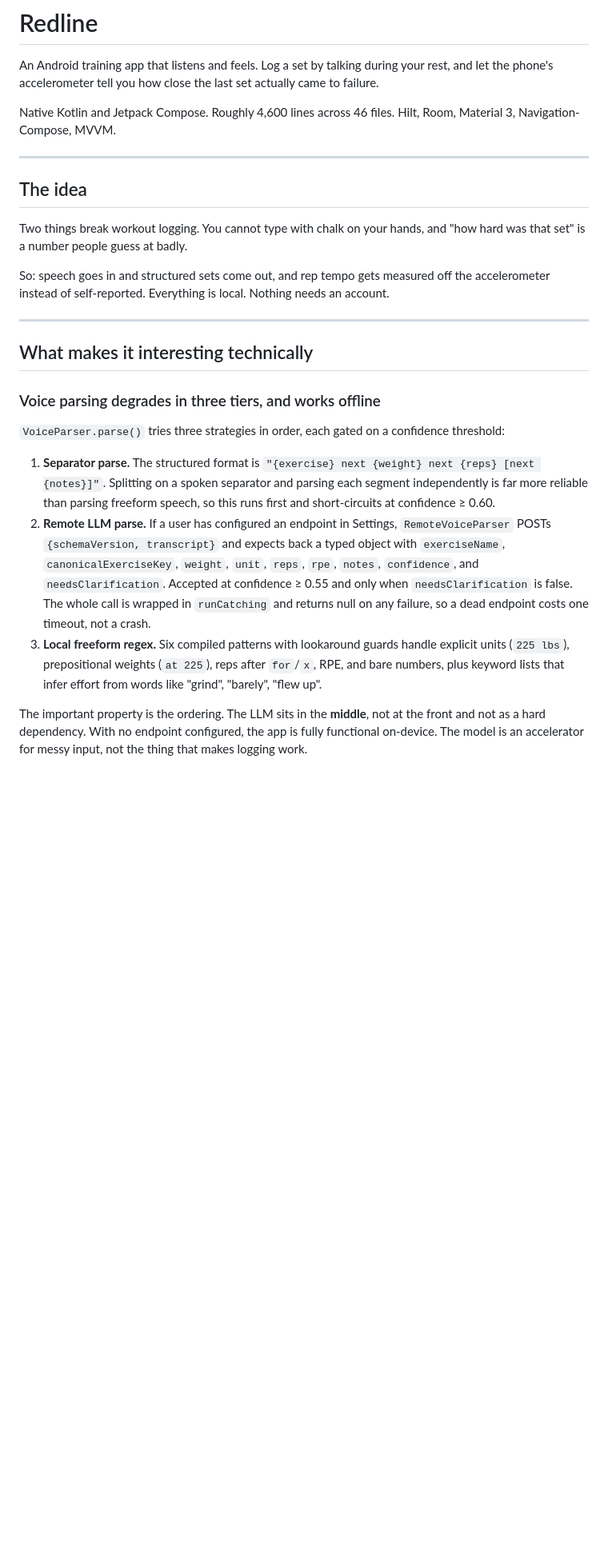
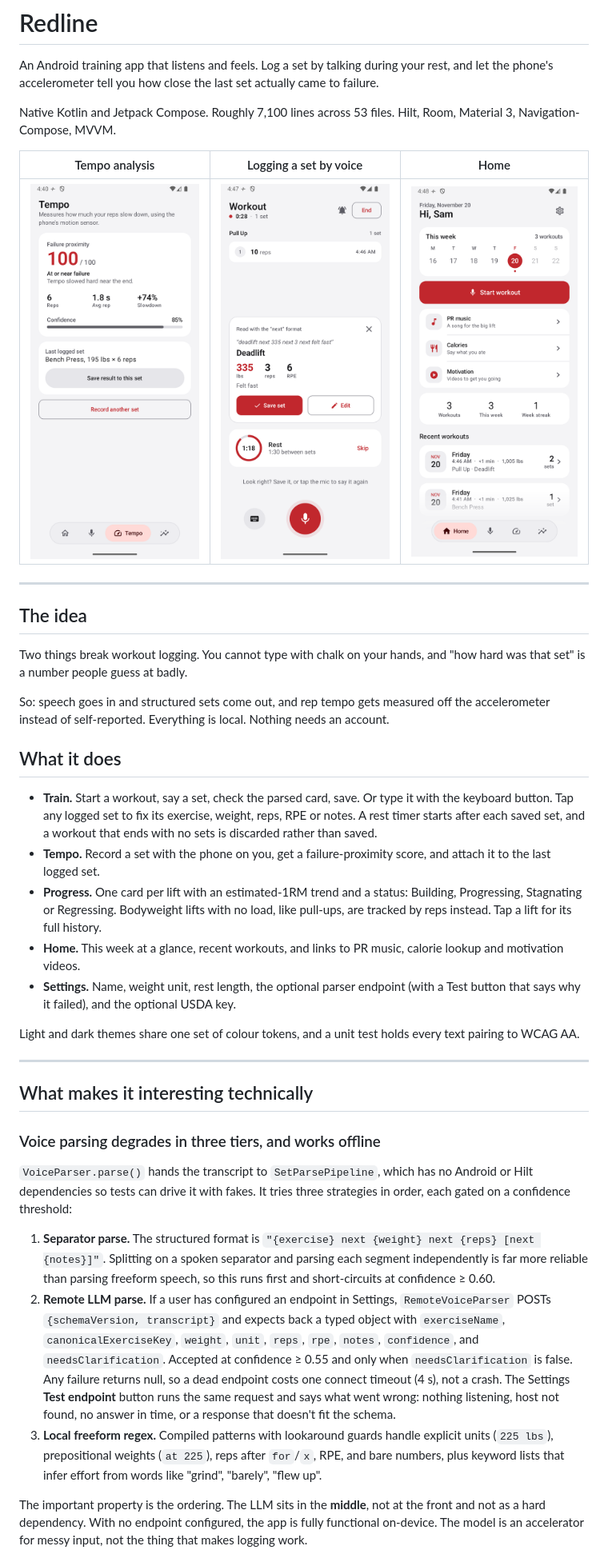
Before and after one commit to madirewolf/Redline, a Markdown page: README.md, the part around one of its changes. Shown at 80% size. Rendered like a GitHub page; pictures changed too: docs/img/home.png (added), docs/img/tempo-result.png (added), docs/img/voice-log.png (added); blank space fills up the shorter version.

```diff
--- a/README.md
+++ b/README.md
@@ -2,7 +2,11 @@
 
 An Android training app that listens and feels. Log a set by talking during your rest, and let the phone's accelerometer tell you how close the last set actually came to failure.
 
-Native Kotlin and Jetpack Compose. Roughly 4,600 lines across 46 files. Hilt, Room, Material 3, Navigation-Compose, MVVM.
+Native Kotlin and Jetpack Compose. Roughly 7,100 lines across 53 files. Hilt, Room, Material 3, Navigation-Compose, MVVM.
+
+| Tempo analysis | Logging a set by voice | Home |
+|---|---|---|
+| <img src="docs/img/tempo-result.png" width="260" alt="Tempo result: failure proximity 100 of 100, 6 reps, 1.8 s average rep, 74 percent slowdown"> | <img src="docs/img/voice-log.png" width="260" alt="Workout screen with the transcript 'deadlift next 335 next 3 next felt fast' parsed into Deadlift, 335 lbs, 3 reps, RPE 6"> | <img src="docs/img/home.png" width="260" alt="Home screen with this week's calendar, a Start workout button and recent workouts"> |
 
 ---
 
@@ -12,17 +16,27 @@ Two things break workout logging. You cannot type with chalk on your hands, and
 
 So: speech goes in and structured sets come out, and rep tempo gets measured off the accelerometer instead of self-reported. Everything is local. Nothing needs an account.
 
+## What it does
+
+- **Train.** Start a workout, say a set, check the parsed card, save. Or type it with the keyboard button. Tap any logged set to fix its exercise, weight, reps, RPE or notes. A rest timer starts after each saved set, and a workout that ends with no sets is discarded rather than saved.
+- **Tempo.** Record a set with the phone on you, get a failure-proximity score, and attach it to the last logged set.
+- **Progress.** One card per lift with an estimated-1RM trend and a status: Building, Progressing, Stagnating or Regressing. Bodyweight lifts with no load, like pull-ups, are tracked by reps instead. Tap a lift for its full history.
+- **Home.** This week at a glance, recent workouts, and links to PR music, calorie lookup and motivation videos.
+- **Settings.** Name, weight unit, rest length, the optional parser endpoint (with a Test button that says why it failed), and the optional USDA key.
+
+Light and dark themes share one set of colour tokens, and a unit test holds every text pairing to WCAG AA.
+
 ---
 
 ## What makes it interesting technically
 
 ### Voice parsing degrades in three tiers, and works offline
 
-`VoiceParser.parse()` tries three strategies in order, each gated on a confidence threshold:
+`VoiceParser.parse()` hands the transcript to `SetParsePipeline`, which has no Android or Hilt dependencies so tests can drive it with fakes. It tries three strategies in order, each gated on a confidence threshold:
 
 1. **Separator parse.** The structured format is `"{exercise} next {weight} next {reps} [next {notes}]"`. Splitting on a spoken separator and parsing each segment independently is far more reliable than parsing freeform speech, so this runs first and short-circuits at confidence ≥ 0.60.
-2. **Remote LLM parse.** If a user has configured an endpoint in Settings, `RemoteVoiceParser` POSTs `{schemaVersion, transcript}` and expects back a typed object with `exerciseName`, `canonicalExerciseKey`, `weight`, `unit`, `reps`, `rpe`, `notes`, `confidence`, and `needsClarification`. Accepted at confidence ≥ 0.55 and only when `needsClarification` is false. The whole call is wrapped in `runCatching` and returns null on any failure, so a dead endpoint costs one timeout, not a crash.
-3. **Local freeform regex.** Six compiled patterns with lookaround guards handle explicit units (`225 lbs`), prepositional weights (`at 225`), reps after `for`/`x`, RPE, and bare numbers, plus keyword lists that infer effort from words like "grind", "barely", "flew up".
+2. **Remote LLM parse.** If a user has configured an endpoint in Settings, `RemoteVoiceParser` POSTs `{schemaVersion, transcript}` and expects back a typed object with `exerciseName`, `canonicalExerciseKey`, `weight`, `unit`, `reps`, `rpe`, `notes`, `confidence`, and `needsClarification`. Accepted at confidence ≥ 0.55 and only when `needsClarification` is false. Any failure returns null, so a dead endpoint costs one connect timeout (4 s), not a crash. The Settings **Test endpoint** button runs the same request and says what went wrong: nothing listening, host not found, no answer in time, or a response that doesn't fit the schema.
+3. **Local freeform regex.** Compiled patterns with lookaround guards handle explicit units (`225 lbs`), prepositional weights (`at 225`), reps after `for`/`x`, RPE, and bare numbers, plus keyword lists that infer effort from words like "grind", "barely", "flew up".
 
 The important property is the ordering. The LLM sits in the **middle**, not at the front and not as a hard dependency. With no endpoint configured, the app is fully functional on-device. The model is an accelerator for messy input, not the thing that makes logging work.
 
```
Also changed, not shown: other parts of README.md (+26 -16 lines), docs/img/home-dark.png (added), docs/img/progress-list.png (added), docs/img/progress.png (added).
